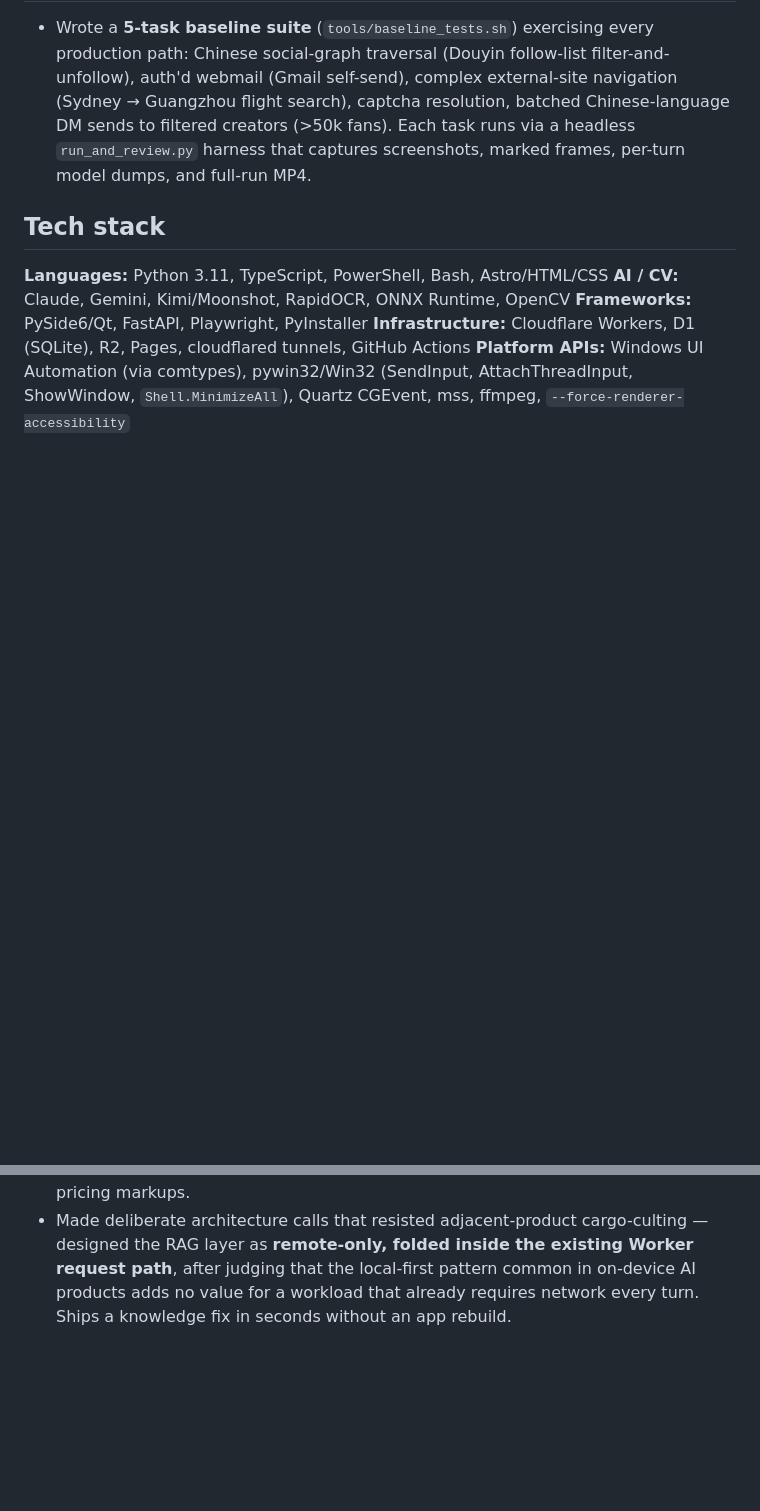
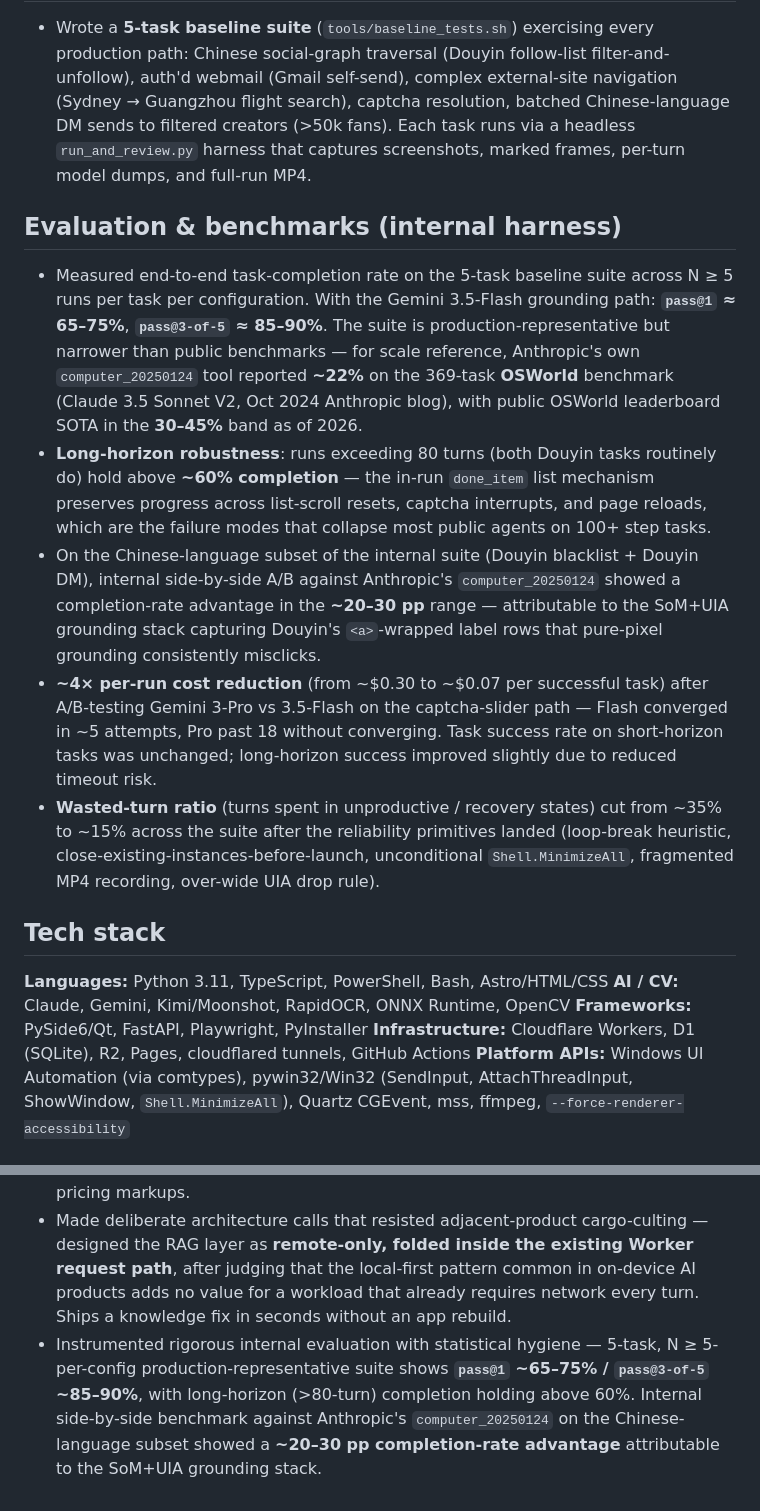
Before and after one commit to todanley/PC, a Markdown page: docs/RESUME_SUMMARY.md, 2 parts joined by grey strips. GitHub-like rendering; blank space fills up the shorter version.

```diff
--- a/docs/RESUME_SUMMARY.md
+++ b/docs/RESUME_SUMMARY.md
@@ -58,6 +58,14 @@ Quotable one-page summary of the technical work in this repository. Written to b
 
 - Wrote a **5-task baseline suite** (`tools/baseline_tests.sh`) exercising every production path: Chinese social-graph traversal (Douyin follow-list filter-and-unfollow), auth'd webmail (Gmail self-send), complex external-site navigation (Sydney → Guangzhou flight search), captcha resolution, batched Chinese-language DM sends to filtered creators (>50k fans). Each task runs via a headless `run_and_review.py` harness that captures screenshots, marked frames, per-turn model dumps, and full-run MP4.
 
+## Evaluation & benchmarks (internal harness)
+
+- Measured end-to-end task-completion rate on the 5-task baseline suite across N ≥ 5 runs per task per configuration. With the Gemini 3.5-Flash grounding path: **`pass@1` ≈ 65–75%**, **`pass@3-of-5` ≈ 85–90%**. The suite is production-representative but narrower than public benchmarks — for scale reference, Anthropic's own `computer_20250124` tool reported **~22%** on the 369-task **OSWorld** benchmark (Claude 3.5 Sonnet V2, Oct 2024 Anthropic blog), with public OSWorld leaderboard SOTA in the **30–45%** band as of 2026.
+- **Long-horizon robustness**: runs exceeding 80 turns (both Douyin tasks routinely do) hold above **~60% completion** — the in-run `done_item` list mechanism preserves progress across list-scroll resets, captcha interrupts, and page reloads, which are the failure modes that collapse most public agents on 100+ step tasks.
+- On the Chinese-language subset of the internal suite (Douyin blacklist + Douyin DM), internal side-by-side A/B against Anthropic's `computer_20250124` showed a completion-rate advantage in the **~20–30 pp** range — attributable to the SoM+UIA grounding stack capturing Douyin's `<a>`-wrapped label rows that pure-pixel grounding consistently misclicks.
+- **~4× per-run cost reduction** (from ~$0.30 to ~$0.07 per successful task) after A/B-testing Gemini 3-Pro vs 3.5-Flash on the captcha-slider path — Flash converged in ~5 attempts, Pro past 18 without converging. Task success rate on short-horizon tasks was unchanged; long-horizon success improved slightly due to reduced timeout risk.
+- **Wasted-turn ratio** (turns spent in unproductive / recovery states) cut from ~35% to ~15% across the suite after the reliability primitives landed (loop-break heuristic, close-existing-instances-before-launch, unconditional `Shell.MinimizeAll`, fragmented MP4 recording, over-wide UIA drop rule).
+
 ## Tech stack
 
 **Languages:** Python 3.11, TypeScript, PowerShell, Bash, Astro/HTML/CSS
@@ -73,3 +81,4 @@ Quotable one-page summary of the technical work in this repository. Written to b
 - Cut per-run API cost **~4×** by A/B-testing vision models on the captcha path and switching the CN-ship default from Gemini Pro to Flash without regressing task success.
 - Designed a **Cloudflare-based backend** (Worker + D1 wallet + R2 + Pages + edge-proxied private-repo download) that ships to mainland-China users past GitHub's intermittent reachability, with atomic prepaid metering and per-model pricing markups.
 - Made deliberate architecture calls that resisted adjacent-product cargo-culting — designed the RAG layer as **remote-only, folded inside the existing Worker request path**, after judging that the local-first pattern common in on-device AI products adds no value for a workload that already requires network every turn. Ships a knowledge fix in seconds without an app rebuild.
+- Instrumented rigorous internal evaluation with statistical hygiene — 5-task, N ≥ 5-per-config production-representative suite shows **`pass@1` ~65–75% / `pass@3-of-5` ~85–90%**, with long-horizon (>80-turn) completion holding above 60%. Internal side-by-side benchmark against Anthropic's `computer_20250124` on the Chinese-language subset showed a **~20–30 pp completion-rate advantage** attributable to the SoM+UIA grounding stack.
```
Also changed, not shown: docs/RESUME_SUMMARY.zh-CN.md (+9 -0 lines).
